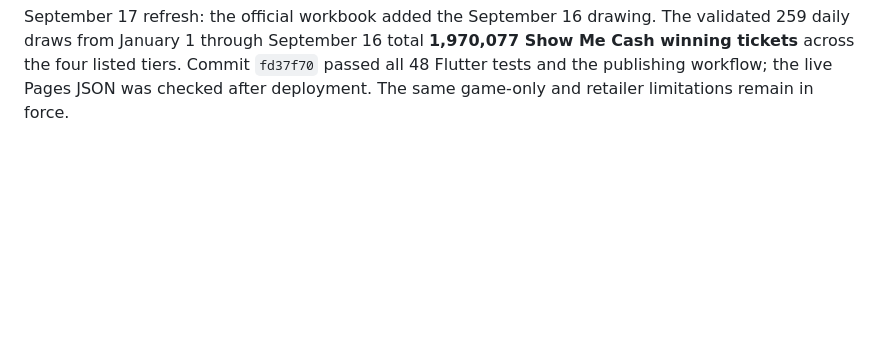
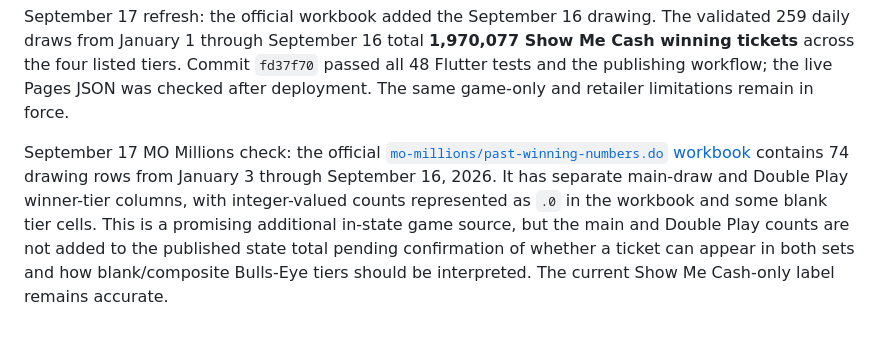
Before and after one commit to apollohouser-cpu/lottery_atlas, a Markdown page: docs/MISSOURI_SOURCE_SCREEN.md, the part around the change. GitHub-like rendering; blank space fills up the shorter version.

Commit message:
Record MO Millions workbook coverage pending tier definitions

```diff
--- a/docs/MISSOURI_SOURCE_SCREEN.md
+++ b/docs/MISSOURI_SOURCE_SCREEN.md
@@ -102,3 +102,14 @@ The validated 259 daily draws from January 1 through September 16 total
 `fd37f70` passed all 48 Flutter tests and the publishing workflow; the live
 Pages JSON was checked after deployment. The same game-only and retailer
 limitations remain in force.
+
+September 17 MO Millions check: the official
+[`mo-millions/past-winning-numbers.do` workbook](https://www.molottery.com/mo-millions/past-winning-numbers.do?order=desc)
+contains 74 drawing rows from January 3 through September 16, 2026. It has
+separate main-draw and Double Play winner-tier columns, with integer-valued
+counts represented as `.0` in the workbook and some blank tier cells. This is
+a promising additional in-state game source, but the main and Double Play
+counts are not added to the published state total pending confirmation of
+whether a ticket can appear in both sets and how blank/composite Bulls-Eye
+tiers should be interpreted. The current Show Me Cash-only label remains
+accurate.
```
